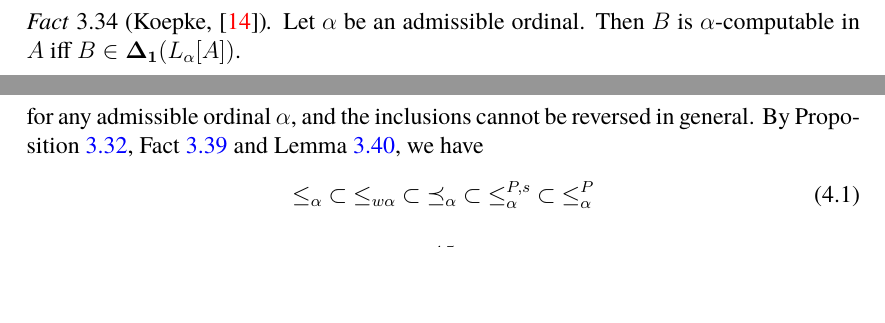
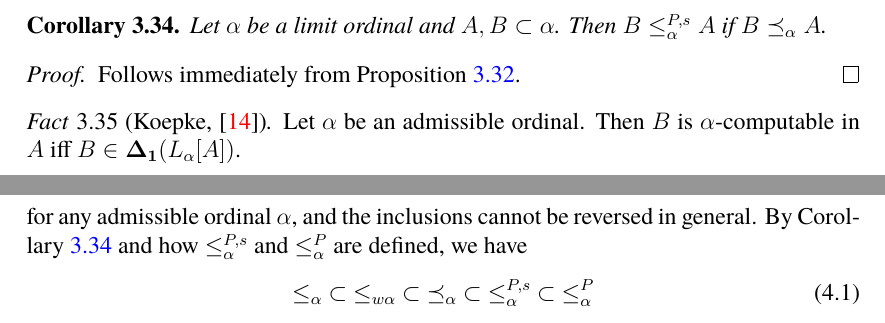
Before and after one commit to zoorado2/Relative-Constructibility-via-Generalised-Sequential-Algorithms, a LaTeX paper (Relative_Constructibility_via_Generalised_Sequential_Algorithms.tex): two parts of pages 42 and 45 of 48 before the commit and two parts of pages 42 and 46 of 48 after it, joined at a grey line, cut at the place of the change, the shorter picture padded with empty space. Compiled offline with pdfLaTeX.

Commit message:
Updates from Overleaf

```diff
--- a/Relative_Constructibility_via_Generalised_Sequential_Algorithms.tex
+++ b/Relative_Constructibility_via_Generalised_Sequential_Algorithms.tex
@@ -1519,6 +1519,14 @@ Let $\alpha$ be a limit ordinal. A set $B \subset \alpha$ is $\alpha$\emph{-comp
 In this case, $M$ \emph{witnesses} $B$ \emph{is} $\alpha$\emph{-computable in} $A$.
 \end{defi}
 
+\begin{cor}\label{cor334}
+Let $\alpha$ be a limit ordinal and $A, B \subset \alpha$. Then $B \leq^{P, s}_{\alpha} A$ if $B \preceq_{\alpha} A$.
+\end{cor}
+
+\begin{proof}
+Follows immediately from Proposition \ref{prop270}.
+\end{proof}
+
 \begin{fact}[Koepke, \cite{koepke2}]\label{fact334}
 Let $\alpha$ be an admissible ordinal. Then $B$ is $\alpha$-computable in $A$ iff $B \in \mathbf{\Delta_1}(L_{\alpha}[A])$.
 \end{fact}
@@ -1685,7 +1693,7 @@ Let us now turn our attention to the bounded relations $\leq^{P, s}_{\alpha}$ an
 \begin{equation*}
     \leq_{\alpha} \ \subset \ \leq_{w \alpha} \ \subset \ \preceq_{\alpha}
 \end{equation*}
-for any admissible ordinal $\alpha$, and the inclusions cannot be reversed in general. By Proposition \ref{prop270}, Fact \ref{fact272} and Lemma \ref{lem273}, we have
+for any admissible ordinal $\alpha$, and the inclusions cannot be reversed in general. By Corollary \ref{cor334} and how $\leq^{P, s}_{\alpha}$ and $\leq^P_{\alpha}$ are defined, we have
 \begin{equation}\label{eq2}
     \leq_{\alpha} \ \subset \ \leq_{w \alpha} \ \subset \ \preceq_{\alpha} \ \subset \ \leq^{P, s}_{\alpha} \ \subset \ \leq^P_{\alpha}
 \end{equation}
```
Also changed, not shown: Relative_Constructibility_via_Generalised_Sequential_Algorithms.tex (2 more changed lines).
